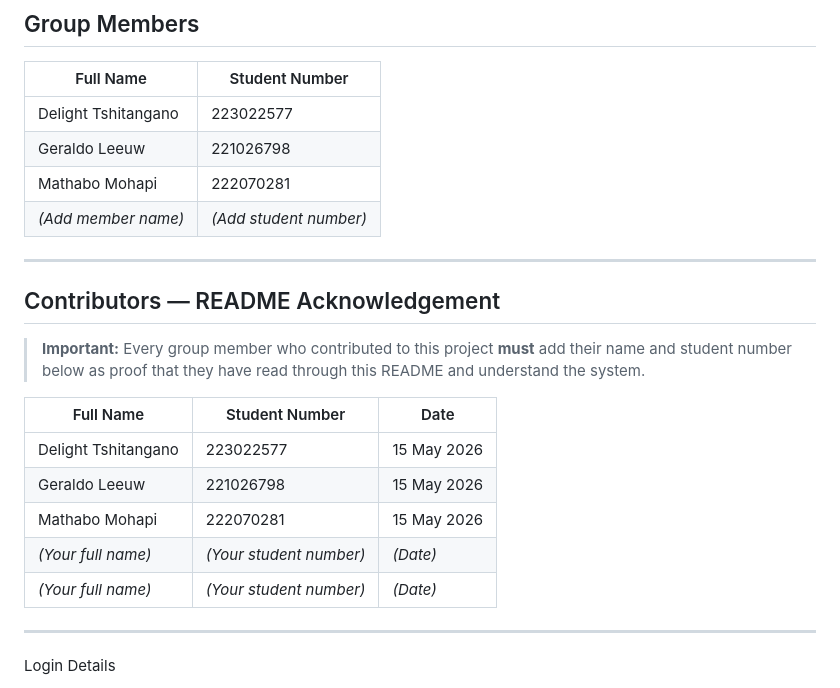
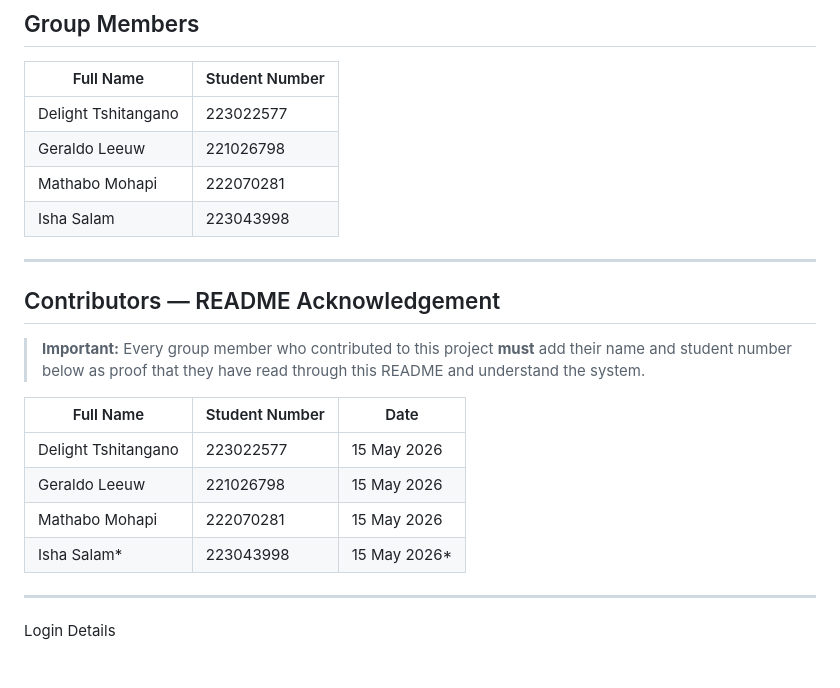
Before and after one commit to Delight2k44/-Student-Assistant-Application-System, a Markdown page: README.md, the part around the change. Drawn GitHub-style.

Commit message:
Update README with new member Isha Salam

```diff
--- a/README.md
+++ b/README.md
@@ -25,7 +25,7 @@ The application supports two user roles:
 | Delight Tshitangano | 223022577 |
 | Geraldo Leeuw | 221026798 |
 | Mathabo Mohapi | 222070281|
-| *(Add member name)* | *(Add student number)* |
+|Isha Salam | 223043998 |
 
 
 ---
@@ -39,8 +39,8 @@ The application supports two user roles:
 | Delight Tshitangano | 223022577 | 15 May 2026 |
 | Geraldo Leeuw | 221026798 | 15 May 2026 |
 | Mathabo Mohapi | 222070281 | 15 May 2026 |
-| *(Your full name)* | *(Your student number)* | *(Date)* |
-| *(Your full name)* | *(Your student number)* | *(Date)* |
+| Isha Salam* | 223043998|15 May 2026* |
+
 
 ---
 Login Details
```
